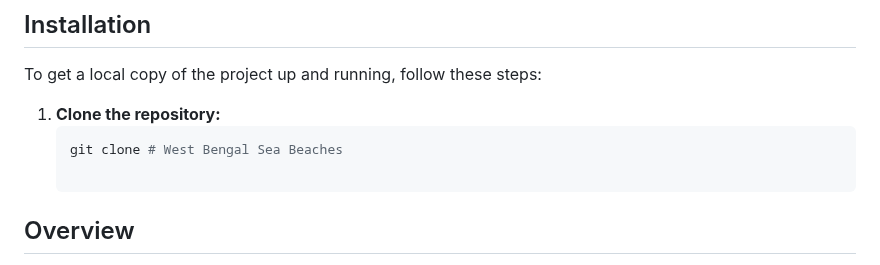
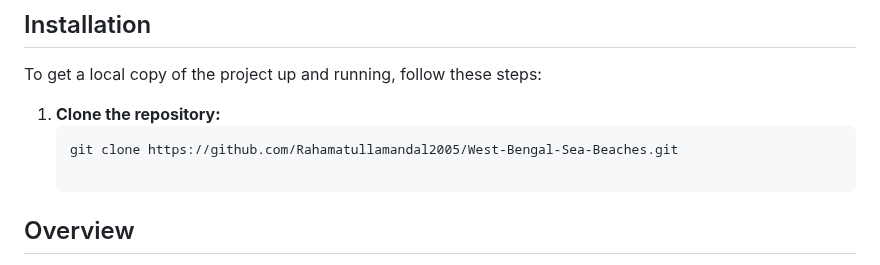
Before and after one commit to Rahamatullamandal2005/West-Bengal-Sea-Beaches, a Markdown page: README.md, the part around the change. GitHub-like rendering.

````diff
--- a/README.md
+++ b/README.md
@@ -39,7 +39,7 @@ To get a local copy of the project up and running, follow these steps:
 
 1. **Clone the repository:**
     ```sh
-    git clone # West Bengal Sea Beaches
+    git clone https://github.com/Rahamatullamandal2005/West-Bengal-Sea-Beaches.git
 
 ## Overview
 
````
